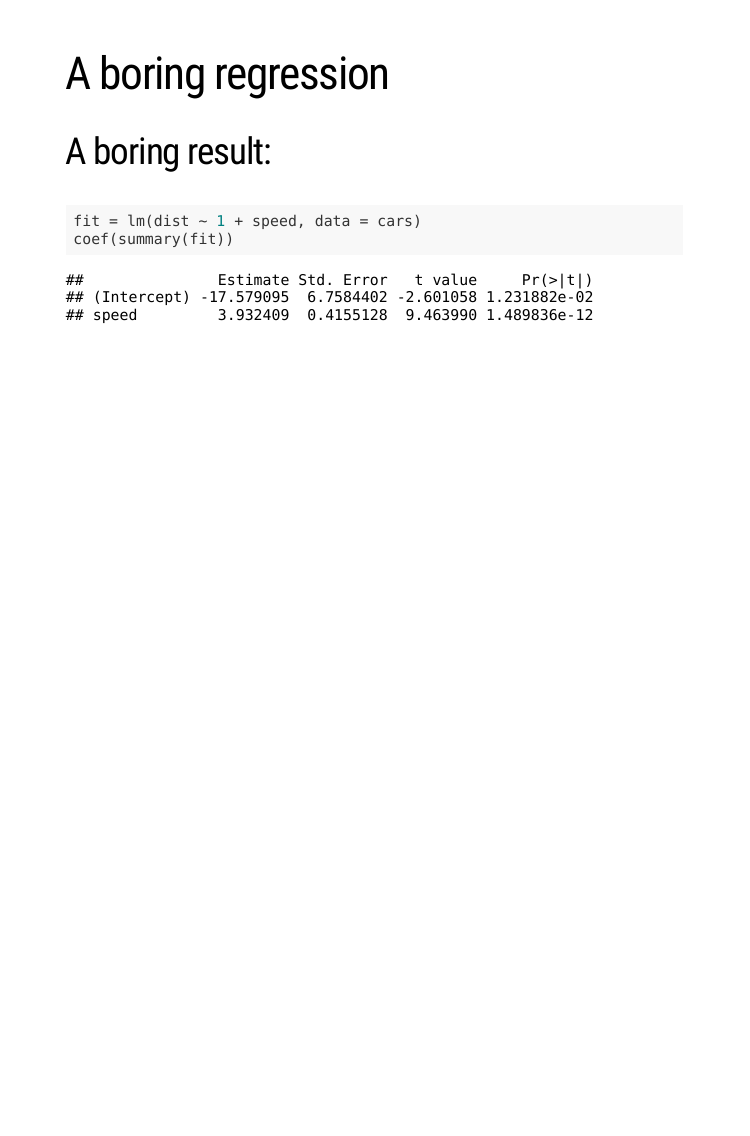
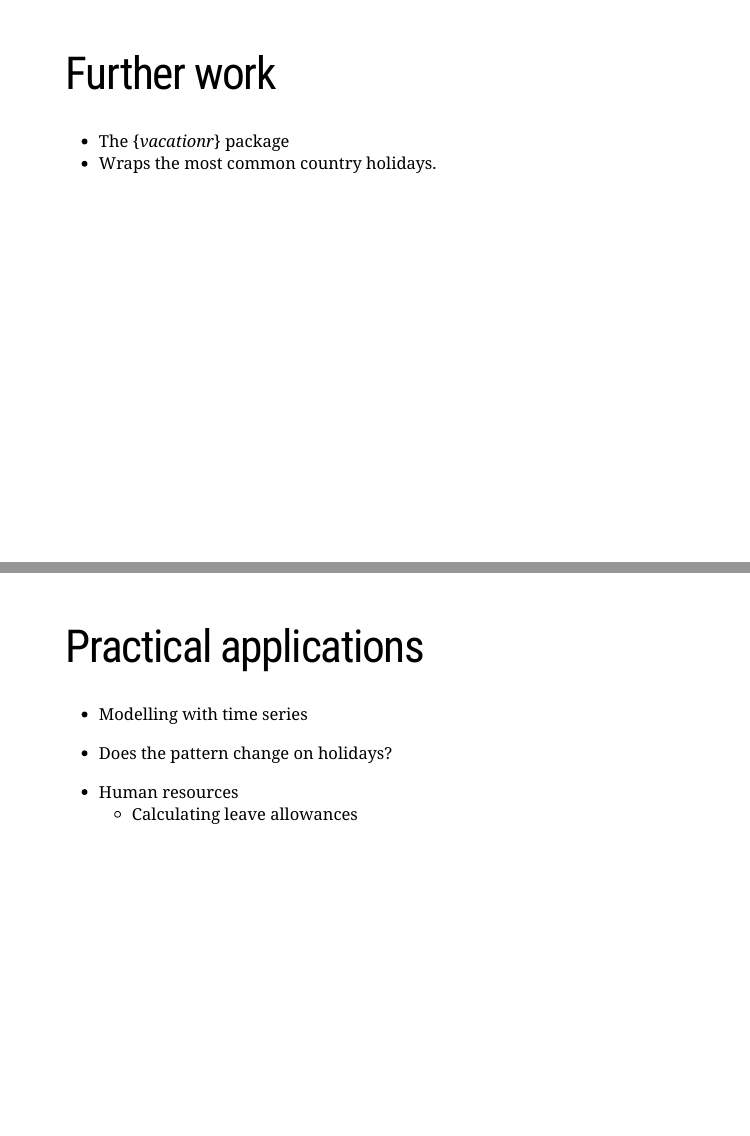
Before and after one commit to jameslairdsmith/gs_presentation, an R Markdown document (scheduler_presentation_EARL_London_2019.Rmd): page 3 of 3 before the commit and pages 4 and 5 of 5 after it, the two joined at a grey line. The pictures show the slides in the output file scheduler_presentation_EARL_London_2019.html that the author committed with the source; the slides are laid out offline by our stand-in for remark.js, each with all of its steps uncovered, in fonts that may differ from those the slides ask for, and without slide numbers, shadows or browser add-ons.

Commit message:
added sections for practical applications and further work

````diff
--- a/scheduler_presentation_EARL_London_2019.Rmd
+++ b/scheduler_presentation_EARL_London_2019.Rmd
@@ -30,3 +30,17 @@ options(htmltools.dir.version = FALSE)
 fit = lm(dist ~ 1 + speed, data = cars)
 coef(summary(fit))
 ```
+
+---
+# Further work
+
+- The {*vacationr*} package
+- Wraps the most common country holidays.
+
+---
+# Practical applications
+
+* Modelling with time series
+ - Does the pattern change on holidays?
+* Human resources
+  - Calculating leave allowances
````
Also changed, not shown: scheduler_presentation_EARL_London_2019.html.
